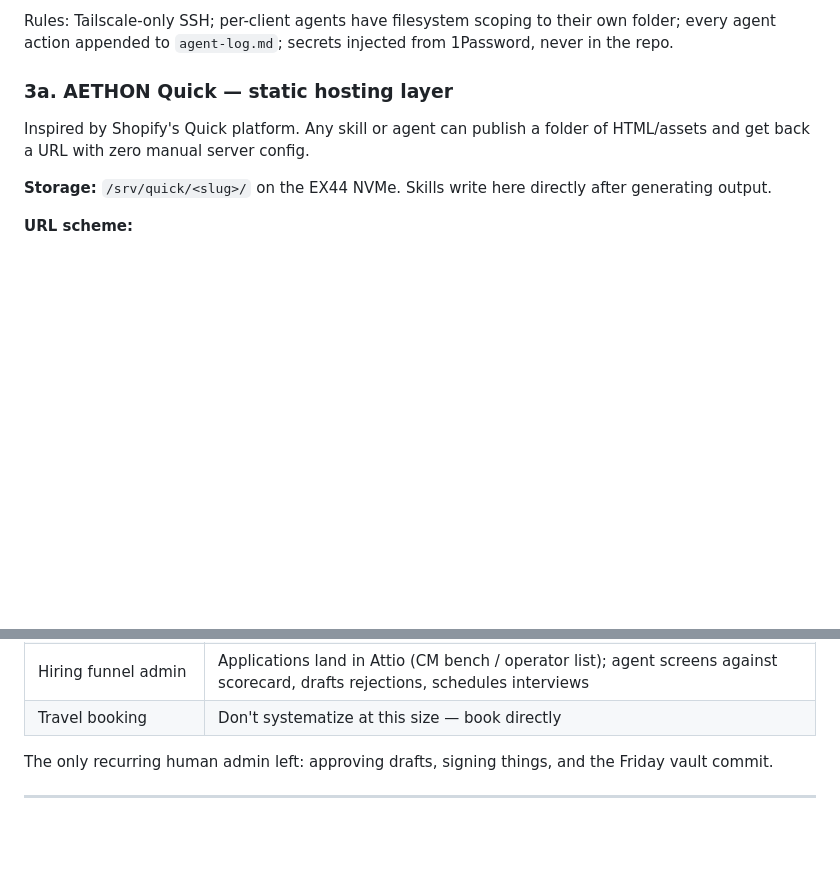
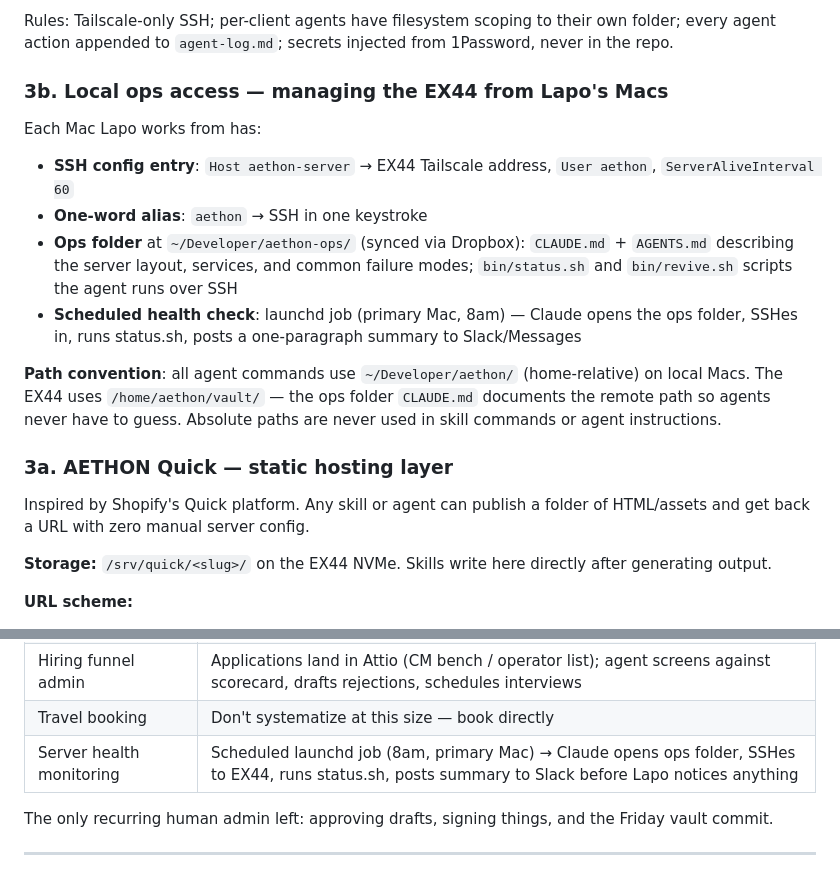
Before and after one commit to lapolazzati/lapo-brain, a Markdown page: 10-projects/AETHON/AETHON_Technical_Architecture.md, 2 parts joined by grey strips. GitHub-like rendering; blank space fills up the shorter version.

Commit message:
Updated 2 notes

```diff
--- a/10-projects/AETHON/AETHON_Technical_Architecture.md
+++ b/10-projects/AETHON/AETHON_Technical_Architecture.md
@@ -57,6 +57,16 @@ hetzner/
 **Linux user isolation:** All AETHON services and files run under a dedicated `aethon` system user (no login shell, key-only SSH). Home: `/home/aethon/`. All AETHON directories (`/srv/quick/`, vault mirror, skill-runner, agents) owned `aethon:aethon`. Caddy added to the `aethon` group for read access. This isolates AETHON completely from other projects (Catone, etc.) on the same EX44.
 
 Rules: Tailscale-only SSH; per-client agents have filesystem scoping to their own folder; every agent action appended to `agent-log.md`; secrets injected from 1Password, never in the repo.
+
+### 3b. Local ops access — managing the EX44 from Lapo's Macs
+
+Each Mac Lapo works from has:
+- **SSH config entry**: `Host aethon-server` → EX44 Tailscale address, `User aethon`, `ServerAliveInterval 60`
+- **One-word alias**: `aethon` → SSH in one keystroke
+- **Ops folder** at `~/Developer/aethon-ops/` (synced via Dropbox): `CLAUDE.md` + `AGENTS.md` describing the server layout, services, and common failure modes; `bin/status.sh` and `bin/revive.sh` scripts the agent runs over SSH
+- **Scheduled health check**: launchd job (primary Mac, 8am) — Claude opens the ops folder, SSHes in, runs status.sh, posts a one-paragraph summary to Slack/Messages
+
+**Path convention**: all agent commands use `~/Developer/aethon/` (home-relative) on local Macs. The EX44 uses `/home/aethon/vault/` — the ops folder `CLAUDE.md` documents the remote path so agents never have to guess. Absolute paths are never used in skill commands or agent instructions.
 
 ### 3a. AETHON Quick — static hosting layer
 
@@ -182,6 +192,7 @@ Every task a secretary or ops hire would do, and who does it instead:
 | Document formatting | Vault markdown → pandoc/pptx pipeline on Hetzner |
 | Hiring funnel admin | Applications land in Attio (CM bench / operator list); agent screens against scorecard, drafts rejections, schedules interviews |
 | Travel booking | Don't systematize at this size — book directly |
+| Server health monitoring | Scheduled launchd job (8am, primary Mac) → Claude opens ops folder, SSHes to EX44, runs status.sh, posts summary to Slack before Lapo notices anything |
 
 The only recurring human admin left: approving drafts, signing things, and the Friday vault commit.
 
```
Also changed, not shown: 1 other file.
